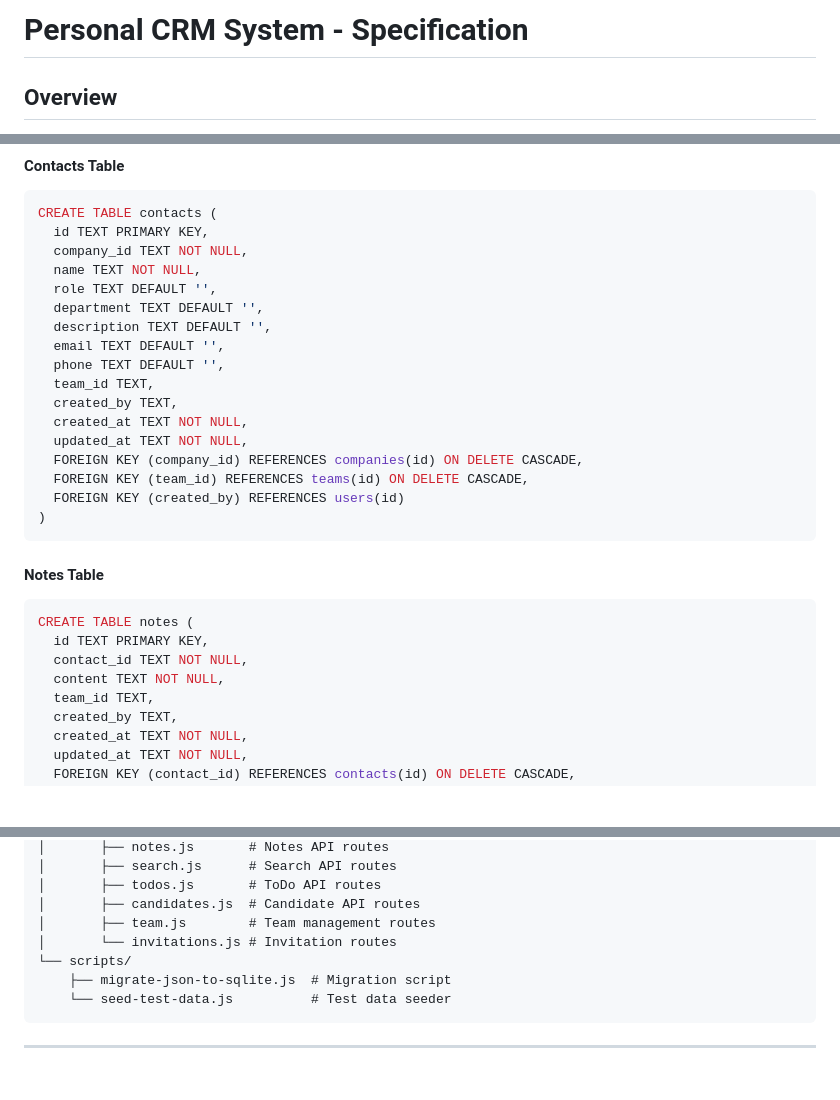
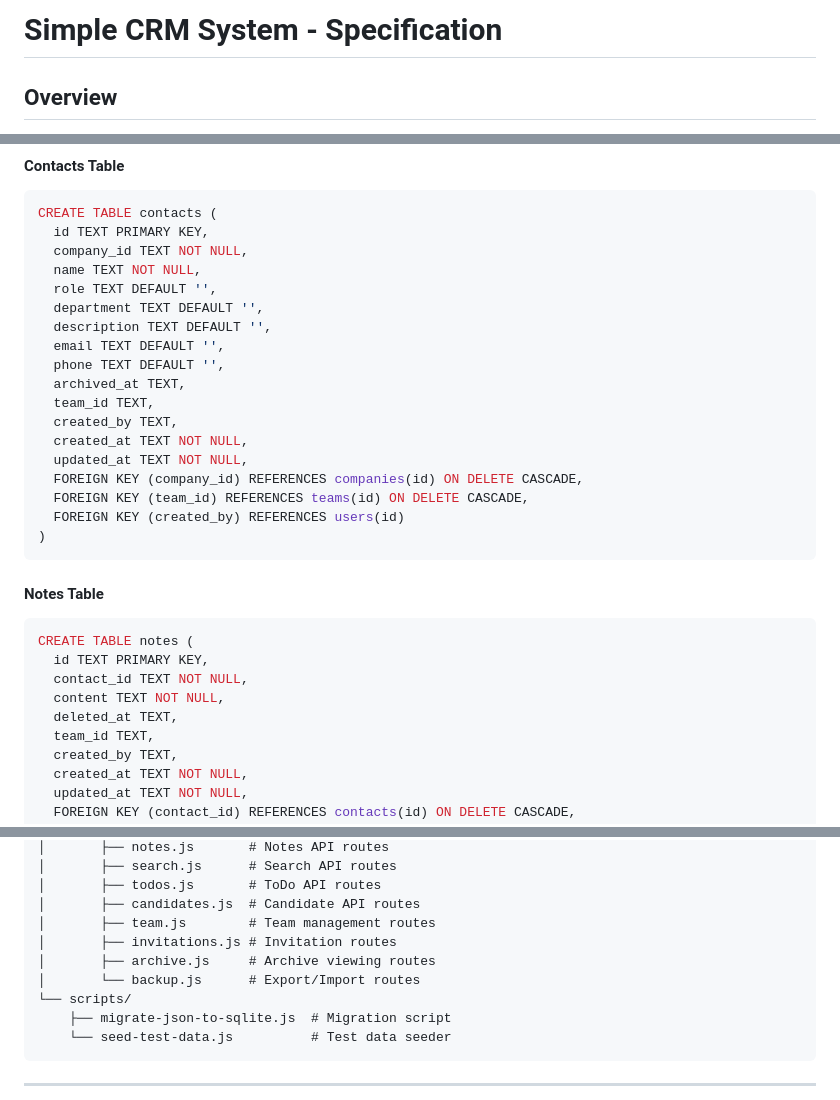
Before and after one commit to edarn/VibeCodingProject, a Markdown page: SPECIFICATION.md, 3 parts joined by grey strips. Drawn GitHub-style; blank space fills up the shorter version.

```diff
--- a/SPECIFICATION.md
+++ b/SPECIFICATION.md
@@ -1,4 +1,4 @@
-# Personal CRM System - Specification
+# Simple CRM System - Specification
 
 ## Overview
 
@@ -196,6 +211,7 @@ CREATE TABLE contacts (
   description TEXT DEFAULT '',
   email TEXT DEFAULT '',
   phone TEXT DEFAULT '',
+  archived_at TEXT,
   team_id TEXT,
   created_by TEXT,
   created_at TEXT NOT NULL,
@@ -212,6 +228,7 @@ CREATE TABLE notes (
   id TEXT PRIMARY KEY,
   contact_id TEXT NOT NULL,
   content TEXT NOT NULL,
+  deleted_at TEXT,
   team_id TEXT,
   created_by TEXT,
   created_at TEXT NOT NULL,
@@ -443,7 +473,9 @@ VibeCodingProject/
 │       ├── todos.js       # ToDo API routes
 │       ├── candidates.js  # Candidate API routes
 │       ├── team.js        # Team management routes
-│       └── invitations.js # Invitation routes
+│       ├── invitations.js # Invitation routes
+│       ├── archive.js     # Archive viewing routes
+│       └── backup.js      # Export/Import routes
 └── scripts/
     ├── migrate-json-to-sqlite.js  # Migration script
     └── seed-test-data.js          # Test data seeder
```
Also changed, not shown: other parts of SPECIFICATION.md (+56 -10 lines).
